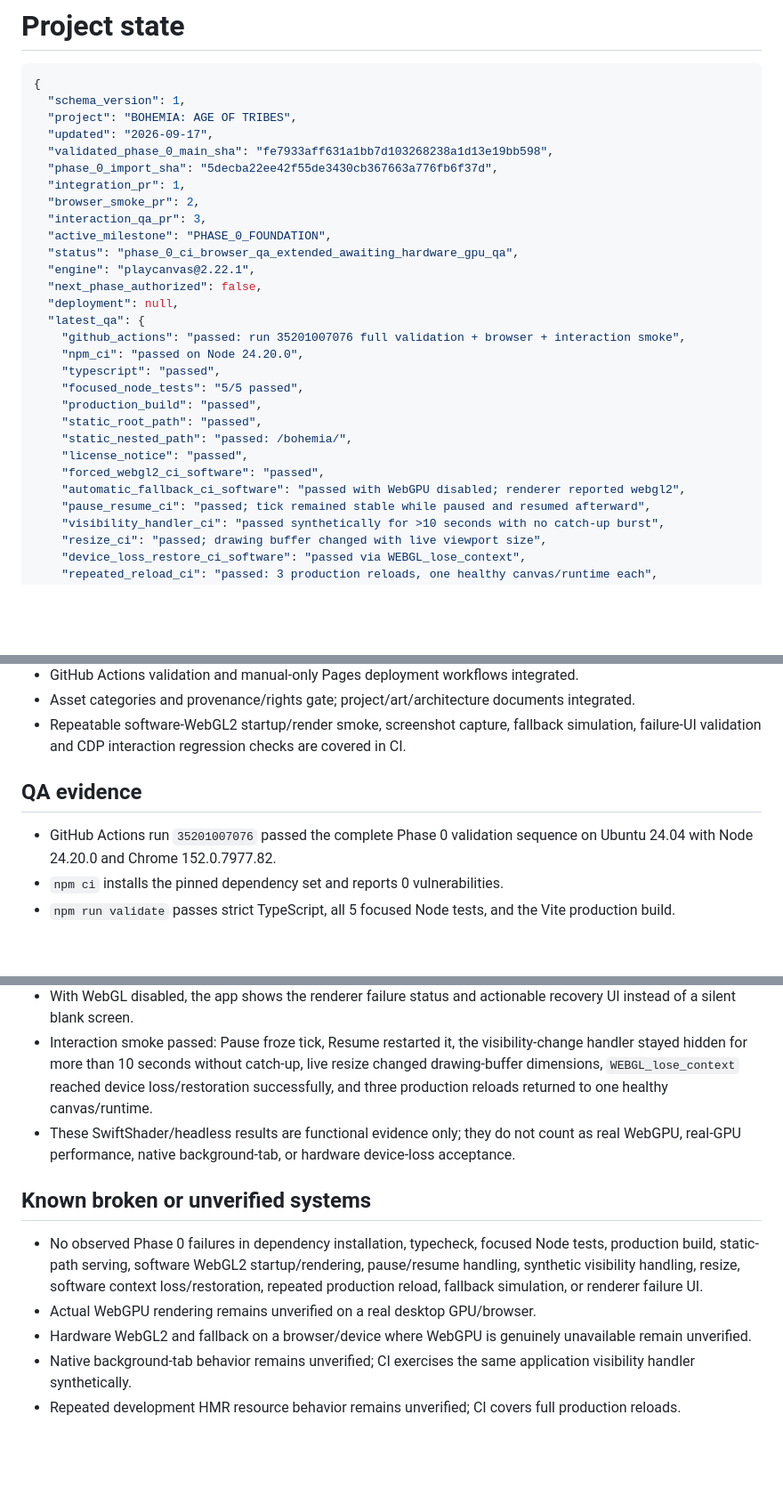
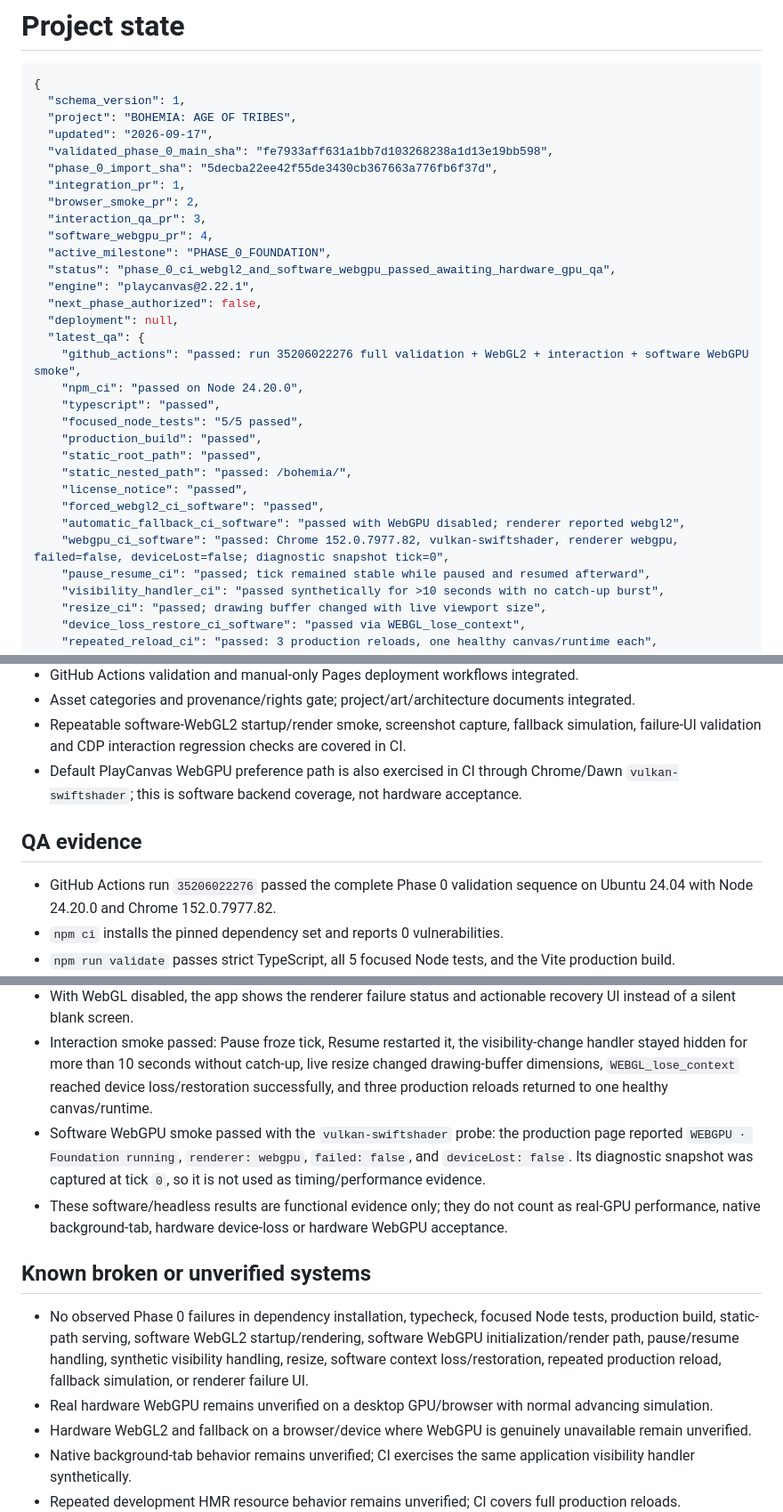
Before and after one commit to rostakr/-Bohemia-age-of-tribes., a Markdown page: docs/PROJECT_STATE.md, 3 parts joined by grey strips. Shown at 89% size. Rendered like a GitHub page; blank space fills up the shorter version.

Commit message:
docs: record software WebGPU QA result

```diff
--- a/docs/PROJECT_STATE.md
+++ b/docs/PROJECT_STATE.md
@@ -10,13 +10,14 @@
   "integration_pr": 1,
   "browser_smoke_pr": 2,
   "interaction_qa_pr": 3,
+  "software_webgpu_pr": 4,
   "active_milestone": "PHASE_0_FOUNDATION",
-  "status": "phase_0_ci_browser_qa_extended_awaiting_hardware_gpu_qa",
+  "status": "phase_0_ci_webgl2_and_software_webgpu_passed_awaiting_hardware_gpu_qa",
   "engine": "playcanvas@2.22.1",
   "next_phase_authorized": false,
   "deployment": null,
   "latest_qa": {
-    "github_actions": "passed: run 35201007076 full validation + browser + interaction smoke",
+    "github_actions": "passed: run 35206022276 full validation + WebGL2 + interaction + software WebGPU smoke",
     "npm_ci": "passed on Node 24.20.0",
     "typescript": "passed",
     "focused_node_tests": "5/5 passed",
@@ -26,6 +27,7 @@
     "license_notice": "passed",
     "forced_webgl2_ci_software": "passed",
     "automatic_fallback_ci_software": "passed with WebGPU disabled; renderer reported webgl2",
+    "webgpu_ci_software": "passed: Chrome 152.0.7977.82, vulkan-swiftshader, renderer webgpu, failed=false, deviceLost=false; diagnostic snapshot tick=0",
     "pause_resume_ci": "passed; tick remained stable while paused and resumed afterward",
     "visibility_handler_ci": "passed synthetically for >10 seconds with no catch-up burst",
     "resize_ci": "passed; drawing buffer changed with live viewport size",
@@ -55,10 +57,11 @@
 - GitHub Actions validation and manual-only Pages deployment workflows integrated.
 - Asset categories and provenance/rights gate; project/art/architecture documents integrated.
 - Repeatable software-WebGL2 startup/render smoke, screenshot capture, fallback simulation, failure-UI validation and CDP interaction regression checks are covered in CI.
+- Default PlayCanvas WebGPU preference path is also exercised in CI through Chrome/Dawn `vulkan-swiftshader`; this is software backend coverage, not hardware acceptance.
 
 ## QA evidence
 
-- GitHub Actions run `35201007076` passed the complete Phase 0 validation sequence on Ubuntu 24.04 with Node 24.20.0 and Chrome 152.0.7977.82.
+- GitHub Actions run `35206022276` passed the complete Phase 0 validation sequence on Ubuntu 24.04 with Node 24.20.0 and Chrome 152.0.7977.82.
 - `npm ci` installs the pinned dependency set and reports 0 vulnerabilities.
 - `npm run validate` passes strict TypeScript, all 5 focused Node tests, and the Vite production build.
 - Build output remains approximately 2.03 MB minified / 520.79 kB gzip plus source map; the known Vite chunk-size advisory remains.
@@ -68,12 +71,13 @@
 - With WebGPU disabled in CI, the default renderer path reaches healthy WebGL2, demonstrating the fallback code path in the software environment.
 - With WebGL disabled, the app shows the renderer failure status and actionable recovery UI instead of a silent blank screen.
 - Interaction smoke passed: Pause froze tick, Resume restarted it, the visibility-change handler stayed hidden for more than 10 seconds without catch-up, live resize changed drawing-buffer dimensions, `WEBGL_lose_context` reached device loss/restoration successfully, and three production reloads returned to one healthy canvas/runtime.
-- These SwiftShader/headless results are functional evidence only; they do not count as real WebGPU, real-GPU performance, native background-tab, or hardware device-loss acceptance.
+- Software WebGPU smoke passed with the `vulkan-swiftshader` probe: the production page reported `WEBGPU · Foundation running`, `renderer: webgpu`, `failed: false`, and `deviceLost: false`. Its diagnostic snapshot was captured at tick `0`, so it is not used as timing/performance evidence.
+- These software/headless results are functional evidence only; they do not count as real-GPU performance, native background-tab, hardware device-loss or hardware WebGPU acceptance.
 
 ## Known broken or unverified systems
 
-- No observed Phase 0 failures in dependency installation, typecheck, focused Node tests, production build, static-path serving, software WebGL2 startup/rendering, pause/resume handling, synthetic visibility handling, resize, software context loss/restoration, repeated production reload, fallback simulation, or renderer failure UI.
-- Actual WebGPU rendering remains unverified on a real desktop GPU/browser.
+- No observed Phase 0 failures in dependency installation, typecheck, focused Node tests, production build, static-path serving, software WebGL2 startup/rendering, software WebGPU initialization/render path, pause/resume handling, synthetic visibility handling, resize, software context loss/restoration, repeated production reload, fallback simulation, or renderer failure UI.
+- Real hardware WebGPU remains unverified on a desktop GPU/browser with normal advancing simulation.
 - Hardware WebGL2 and fallback on a browser/device where WebGPU is genuinely unavailable remain unverified.
 - Native background-tab behavior remains unverified; CI exercises the same application visibility handler synthetically.
 - Repeated development HMR resource behavior remains unverified; CI covers full production reloads.
```
Also changed, not shown: other parts of docs/PROJECT_STATE.md (+3 -3 lines).
